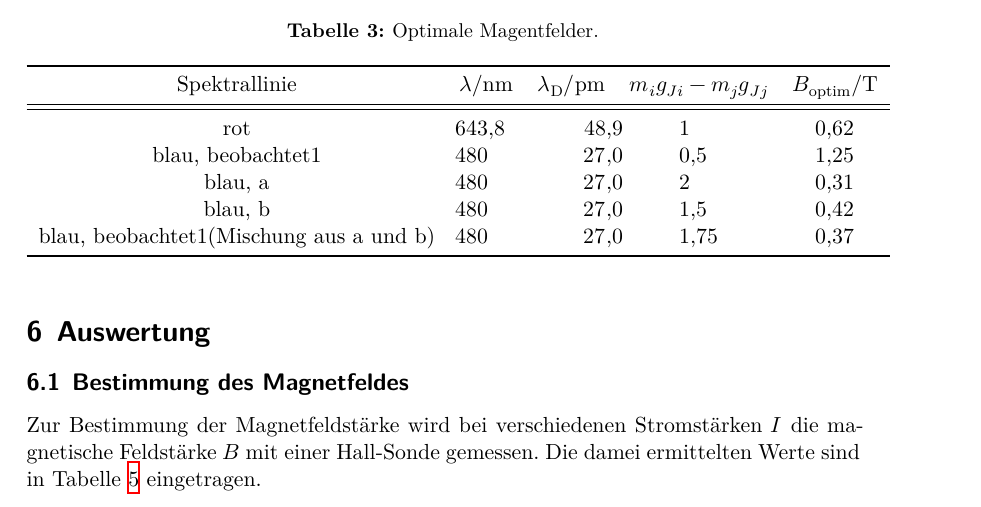
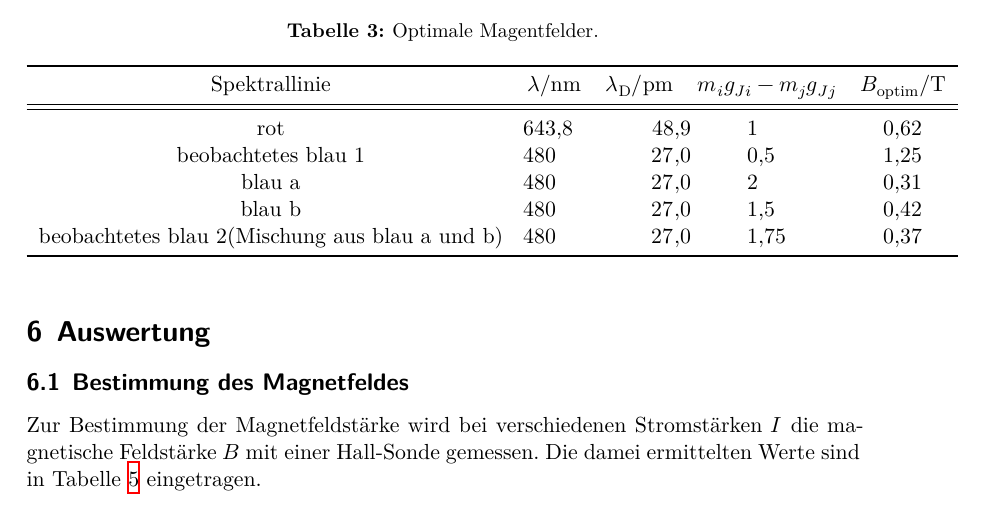
Before and after one commit to ellespeiche/V27-Zeemann, a LaTeX document (main.tex, which reads auswertung.tex): part of page 11 of 20, cut so that both start at the same text. Compiled offline with XeLaTeX.

Commit message:
alles außer geeicht

```diff
--- a/auswertung.tex
+++ b/auswertung.tex
@@ -88,11 +88,11 @@ beobachtet.
        {Spektrallinie} & {$\lambda$}/nm &{$\lambda_{\si{D}}/\si{pm}$}& {$m_i g_{Ji} - m_j g_{Jj}$} & {$B_{\si{optim}}$/T}\\
       \midrule
       \midrule
-        rot                                        & 643,8  &  48,9 & 1   & 0,62\\
-        blau, beobachtet1                          & 480    &  27,0 & 0,5 & 1,25\\
-        blau, a                                    & 480    &  27,0 & 2   & 0,31\\
-        blau, b                                    & 480    &  27,0 & 1,5 & 0,42\\
-        blau, beobachtet1(Mischung aus a und b)    & 480    &  27,0 & 1,75& 0,37\\
+        rot                                            & 643,8  &  48,9 & 1   & 0,62\\
+        beobachtetes blau 1                            & 480    &  27,0 & 0,5 & 1,25\\
+        blau a                                         & 480    &  27,0 & 2   & 0,31\\
+        blau b                                         & 480    &  27,0 & 1,5 & 0,42\\
+        beobachtetes blau 2(Mischung aus blau a und b) & 480    &  27,0 & 1,75& 0,37\\
       \bottomrule
     \end{tabular}
 \end{table}
```
Also changed, not shown: 2 other files.
